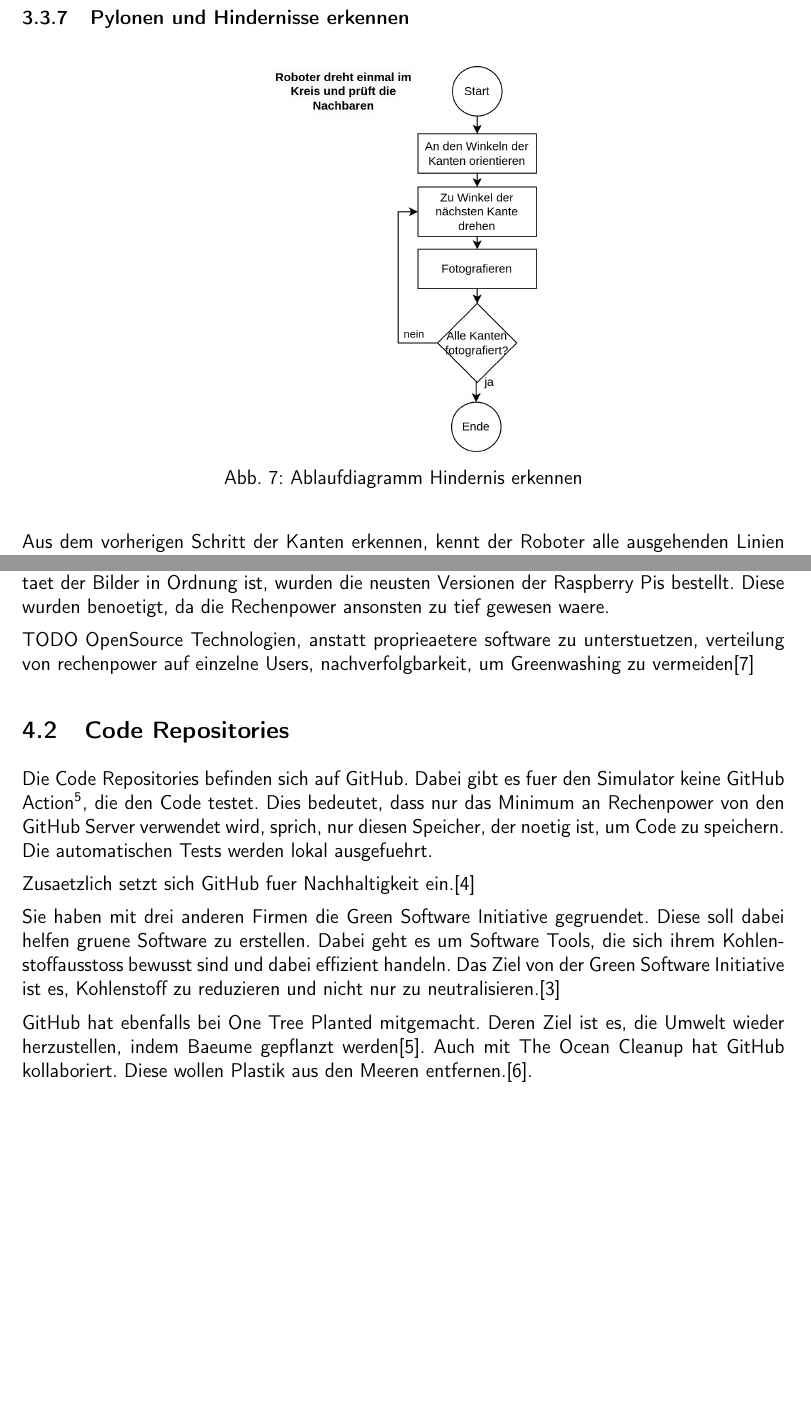
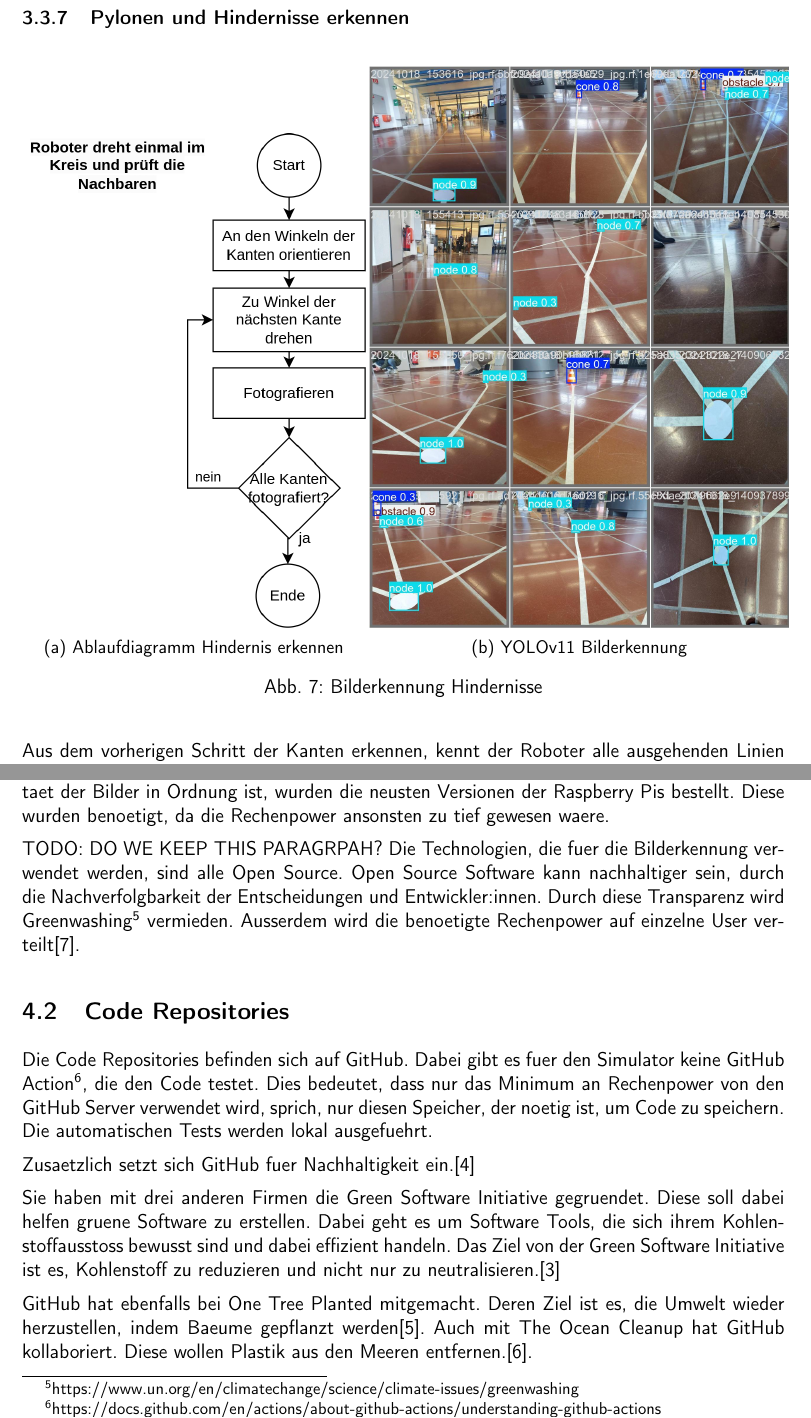
Before and after one commit to ameyer3/hslu-pren-1, a LaTeX document (main.tex, which reads parts/05-nachhaltigkeit.tex, parts/07-gesamtkonzept.tex): two parts of pages 17 and 29 of 87 before the commit and two parts of pages 17 and 28 of 86 after it, joined at a grey line, cut so that both start at the same text, the shorter picture padded with empty space. Compiled offline with XeLaTeX.

Commit message:
Changes from Overleaf

```diff
--- a/parts/05-nachhaltigkeit.tex
+++ b/parts/05-nachhaltigkeit.tex
@@ -23,8 +23,7 @@ Um die beiden Einzelteile miteinander zu verwenden, wurden sie lediglich zusamme
 Um die Hoehe und die Ausrichtung der Kamera zu simulieren, wurde ein kleiner Stativ verwendet, das ebenfalls schon im Besitz eines Teammitglieds war.
 Erst nachdem klar war, dass die Qualitaet der Bilder in Ordnung ist, wurden die neusten Versionen der Raspberry Pis bestellt. Diese wurden benoetigt, da die Rechenpower ansonsten zu tief gewesen waere.
 
-
-TODO OpenSource Technologien, anstatt proprieaetere software zu unterstuetzen, verteilung von rechenpower auf einzelne Users, nachverfolgbarkeit, um Greenwashing zu vermeiden\cite{oss-sustainability}
+TODO: DO WE KEEP THIS PARAGRPAH? Die Technologien, die fuer die Bilderkennung verwendet werden, sind alle Open Source. Open Source Software kann nachhaltiger sein, durch die Nachverfolgbarkeit der Entscheidungen und Entwickler:innen. Durch diese Transparenz wird Greenwashing\footnote{https://www.un.org/en/climatechange/science/climate-issues/greenwashing} vermieden. Ausserdem wird die benoetigte Rechenpower auf einzelne User verteilt\cite{oss-sustainability}.
 
 \subsection{Code Repositories}
 
--- a/parts/07-gesamtkonzept.tex
+++ b/parts/07-gesamtkonzept.tex
@@ -128,9 +128,15 @@ PLACEHOLDER OpenCV OpenCV right?
 
 \subsubsection{Pylonen und Hindernisse erkennen}
 
-
 \begin{figure}[H]
-\centering
-\includegraphics[width=0.35\textwidth]{assets/gesamtkonzept/ablaufdiagramm-hindernisse-erkennen.png}
+\begin{subfigure}{0.45\textwidth}
+\includegraphics[width=\textwidth]{assets/gesamtkonzept/ablaufdiagramm-hindernisse-erkennen.png}
 \caption{Ablaufdiagramm Hindernis erkennen}
 \label{fig:ablaufdiagramm-hindernis-erkennen}
+\end{subfigure}
+\begin{subfigure}{0.55\textwidth}
+\includegraphics[width=\textwidth]{assets/informatik-prototyp/yolo/recognized-images.jpeg}
+\caption{YOLOv11 Bilderkennung}
+\label{fig:img-recognition-yolo}
+\end{subfigure}
+\caption{Bilderkennung Hindernisse}
```
Also changed, not shown: parts/09-simulator.tex (+2 -0 lines), assets/gesamtkonzept/ablaufdiagramm.png, assets/informatik-prototyp/yolo/recognized-images.jpeg, parts/07-gesamtkonzept.tex (21 more changed lines).
